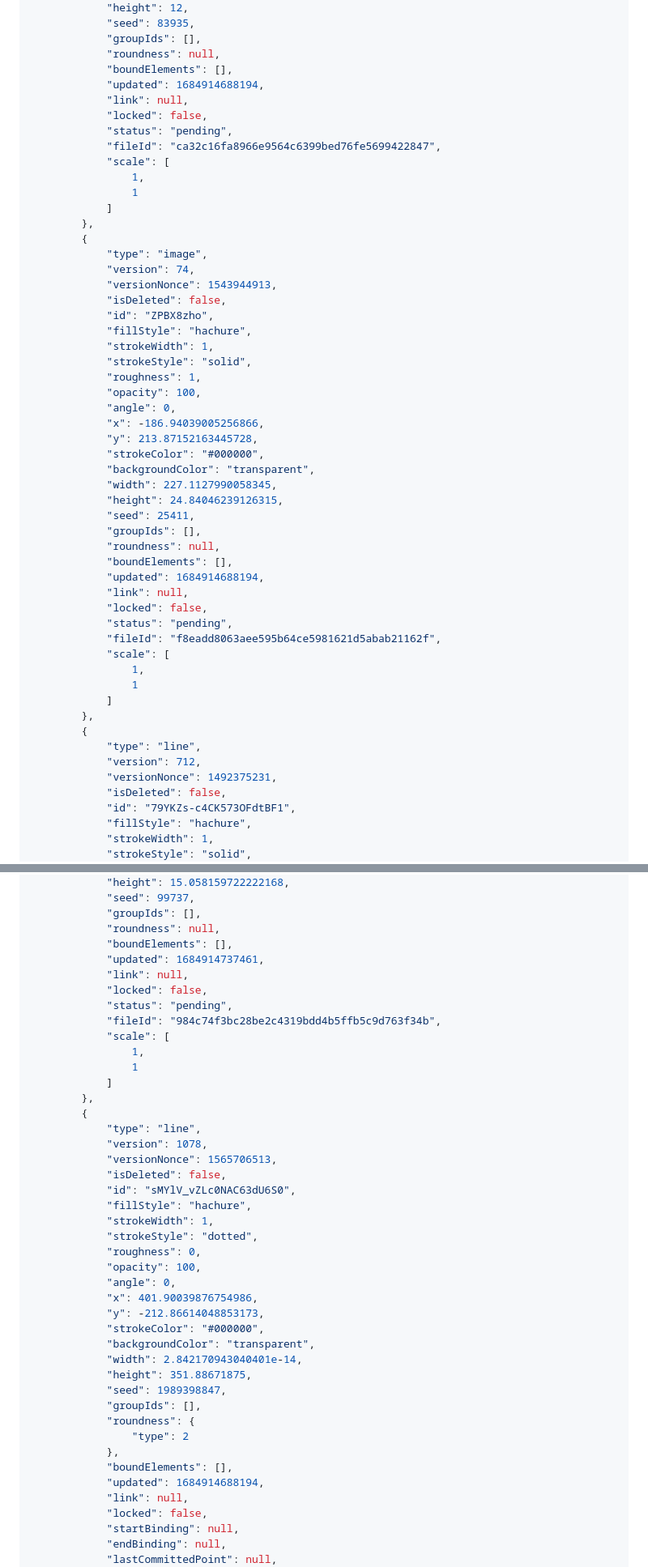
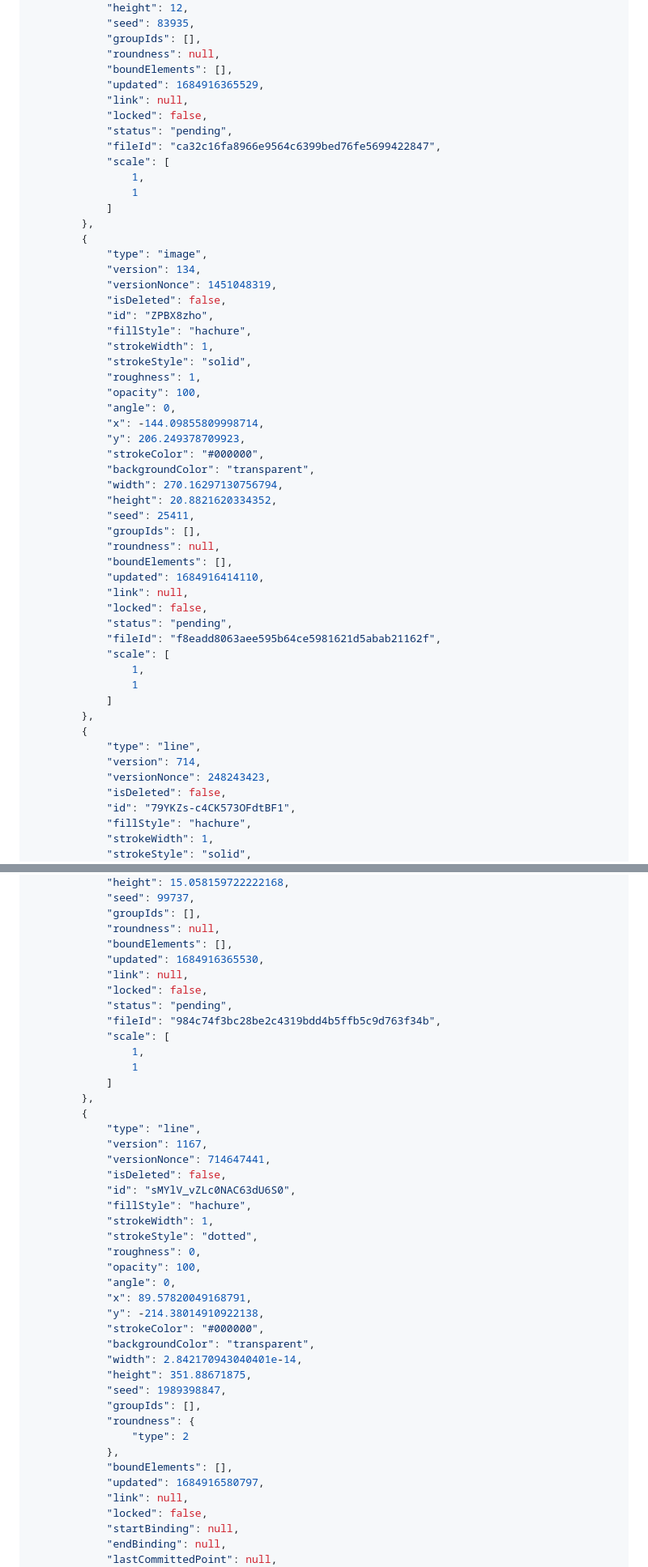
Before and after one commit to alongonen/notes, a Markdown page: 🎨Excalidraw/gene-perm blocks setup.md, 2 parts joined by grey strips. Shown at 81% size. GitHub-like rendering.

```diff
--- a/🎨Excalidraw/gene-perm blocks setup.md
+++ b/🎨Excalidraw/gene-perm blocks setup.md
@@ -220,7 +220,7 @@ a723557d900028c4a61753b865b858b0dcaf3c89: $$n$$
 			"groupIds": [],
 			"roundness": null,
 			"boundElements": [],
-			"updated": 1684914688194,
+			"updated": 1684916365529,
 			"link": null,
 			"locked": false,
 			"status": "pending",
@@ -232,8 +232,8 @@ a723557d900028c4a61753b865b858b0dcaf3c89: $$n$$
 		},
 		{
 			"type": "image",
-			"version": 74,
-			"versionNonce": 1543944913,
+			"version": 134,
+			"versionNonce": 1451048319,
 			"isDeleted": false,
 			"id": "ZPBX8zho",
 			"fillStyle": "hachure",
@@ -242,17 +242,17 @@ a723557d900028c4a61753b865b858b0dcaf3c89: $$n$$
 			"roughness": 1,
 			"opacity": 100,
 			"angle": 0,
-			"x": -186.94039005256866,
-			"y": 213.87152163445728,
+			"x": -144.09855809998714,
+			"y": 206.249378709923,
 			"strokeColor": "#000000",
 			"backgroundColor": "transparent",
-			"width": 227.1127990058345,
-			"height": 24.84046239126315,
+			"width": 270.16297130756794,
+			"height": 20.8821620334352,
 			"seed": 25411,
 			"groupIds": [],
 			"roundness": null,
 			"boundElements": [],
-			"updated": 1684914688194,
+			"updated": 1684916414110,
 			"link": null,
 			"locked": false,
 			"status": "pending",
@@ -264,8 +264,8 @@ a723557d900028c4a61753b865b858b0dcaf3c89: $$n$$
 		},
 		{
 			"type": "line",
-			"version": 712,
-			"versionNonce": 1492375231,
+			"version": 714,
+			"versionNonce": 248243423,
 			"isDeleted": false,
 			"id": "79YKZs-c4CK573OFdtBF1",
 			"fillStyle": "hachure",
@@ -1151,7 +1151,7 @@ a723557d900028c4a61753b865b858b0dcaf3c89: $$n$$
 			"groupIds": [],
 			"roundness": null,
 			"boundElements": [],
-			"updated": 1684914737461,
+			"updated": 1684916365530,
 			"link": null,
 			"locked": false,
 			"status": "pending",
@@ -1163,8 +1163,8 @@ a723557d900028c4a61753b865b858b0dcaf3c89: $$n$$
 		},
 		{
 			"type": "line",
-			"version": 1078,
-			"versionNonce": 1565706513,
+			"version": 1167,
+			"versionNonce": 714647441,
 			"isDeleted": false,
 			"id": "sMYlV_vZLc0NAC63dU6S0",
 			"fillStyle": "hachure",
@@ -1173,8 +1173,8 @@ a723557d900028c4a61753b865b858b0dcaf3c89: $$n$$
 			"roughness": 0,
 			"opacity": 100,
 			"angle": 0,
-			"x": 401.90039876754986,
-			"y": -212.86614048853173,
+			"x": 89.57820049168791,
+			"y": -214.38014910922138,
 			"strokeColor": "#000000",
 			"backgroundColor": "transparent",
 			"width": 2.842170943040401e-14,
@@ -1185,7 +1185,7 @@ a723557d900028c4a61753b865b858b0dcaf3c89: $$n$$
 				"type": 2
 			},
 			"boundElements": [],
-			"updated": 1684914688194,
+			"updated": 1684916580797,
 			"link": null,
 			"locked": false,
 			"startBinding": null,
```
Also changed, not shown: other parts of 🎨Excalidraw/gene-perm blocks setup.md (+143 -102 lines).
